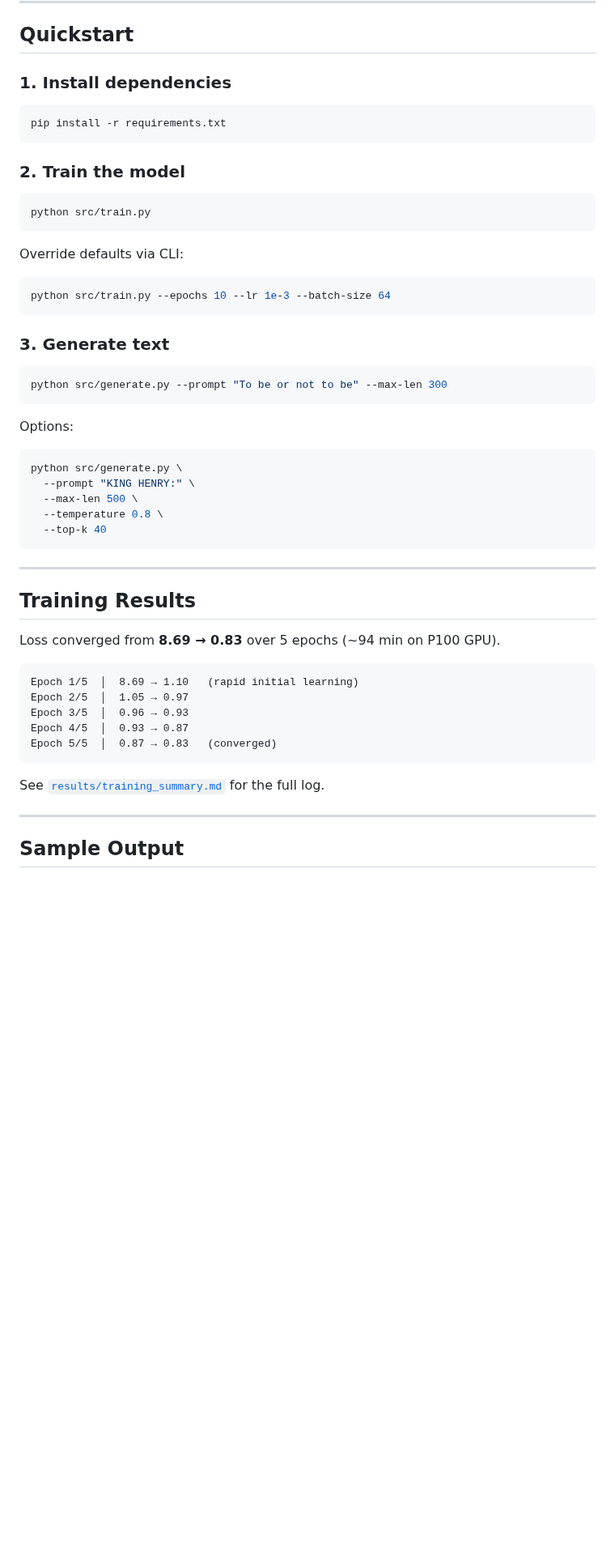
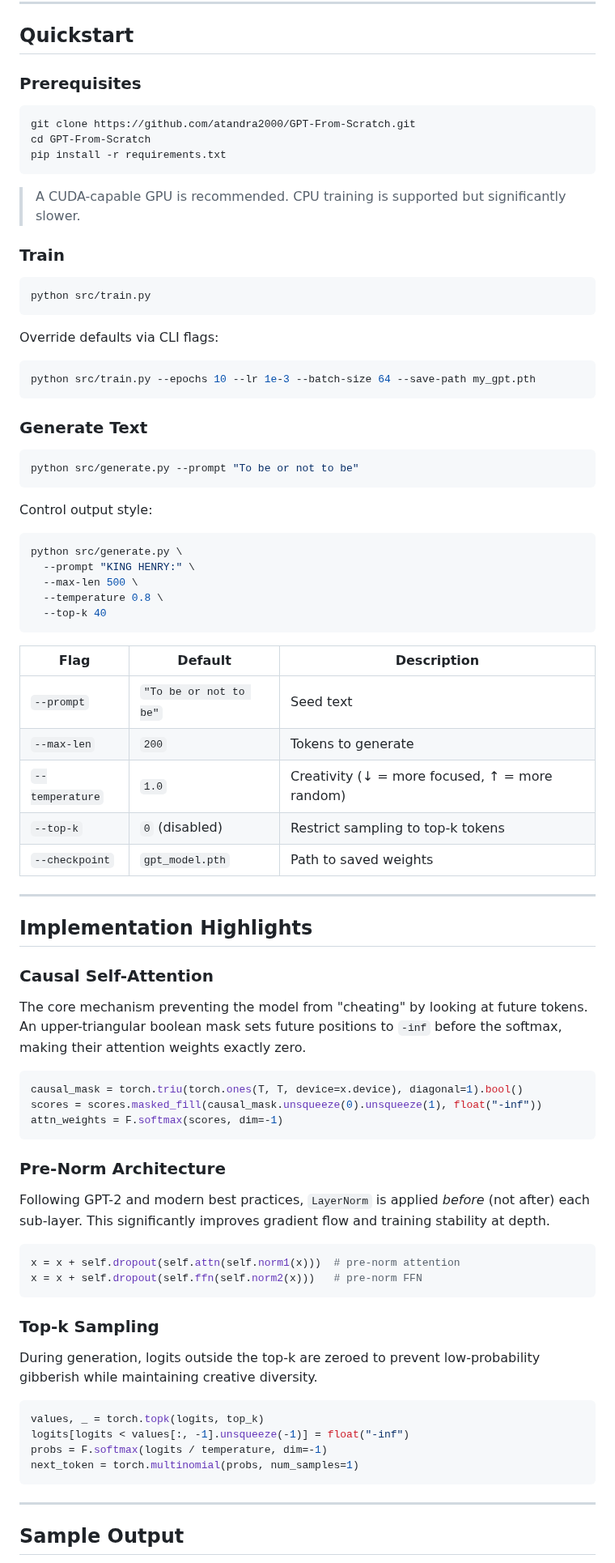
Before and after one commit to atandra2000/GPT-From-Scratch, a Markdown page: README.md, the part around one of its changes. Shown at 81% size. GitHub-like rendering; blank space fills up the shorter version.

````diff
--- a/README.md
+++ b/README.md
@@ -94,31 +145,35 @@ GPT-From-Scratch/
 
 ## Quickstart
 
-### 1. Install dependencies
+### Prerequisites
 
 ```bash
+git clone https://github.com/atandra2000/GPT-From-Scratch.git
+cd GPT-From-Scratch
 pip install -r requirements.txt
 ```
 
-### 2. Train the model
+> A CUDA-capable GPU is recommended. CPU training is supported but significantly slower.
+
+### Train
 
 ```bash
 python src/train.py
 ```
 
-Override defaults via CLI:
+Override defaults via CLI flags:
 
 ```bash
-python src/train.py --epochs 10 --lr 1e-3 --batch-size 64
+python src/train.py --epochs 10 --lr 1e-3 --batch-size 64 --save-path my_gpt.pth
 ```
 
-### 3. Generate text
+### Generate Text
 
 ```bash
-python src/generate.py --prompt "To be or not to be" --max-len 300
+python src/generate.py --prompt "To be or not to be"
 ```
 
-Options:
+Control output style:
 
 ```bash
 python src/generate.py \
@@ -128,21 +183,44 @@ python src/generate.py \
   --top-k 40
 ```
 
+| Flag | Default | Description |
+|------|---------|-------------|
+| `--prompt` | `"To be or not to be"` | Seed text |
+| `--max-len` | `200` | Tokens to generate |
+| `--temperature` | `1.0` | Creativity (↓ = more focused, ↑ = more random) |
+| `--top-k` | `0` (disabled) | Restrict sampling to top-k tokens |
+| `--checkpoint` | `gpt_model.pth` | Path to saved weights |
+
 ---
 
-## Training Results
+## Implementation Highlights
 
-Loss converged from **8.69 → 0.83** over 5 epochs (~94 min on P100 GPU).
+### Causal Self-Attention
+The core mechanism preventing the model from "cheating" by looking at future tokens. An upper-triangular boolean mask sets future positions to `-inf` before the softmax, making their attention weights exactly zero.
 
-```
-Epoch 1/5  │  8.69 → 1.10   (rapid initial learning)
-Epoch 2/5  │  1.05 → 0.97
-Epoch 3/5  │  0.96 → 0.93
-Epoch 4/5  │  0.93 → 0.87
-Epoch 5/5  │  0.87 → 0.83   (converged)
+```python
+causal_mask = torch.triu(torch.ones(T, T, device=x.device), diagonal=1).bool()
+scores = scores.masked_fill(causal_mask.unsqueeze(0).unsqueeze(1), float("-inf"))
+attn_weights = F.softmax(scores, dim=-1)
 ```
 
-See [`results/training_summary.md`](results/training_summary.md) for the full log.
+### Pre-Norm Architecture
+Following GPT-2 and modern best practices, `LayerNorm` is applied *before* (not after) each sub-layer. This significantly improves gradient flow and training stability at depth.
+
+```python
+x = x + self.dropout(self.attn(self.norm1(x)))  # pre-norm attention
+x = x + self.dropout(self.ffn(self.norm2(x)))   # pre-norm FFN
+```
+
+### Top-k Sampling
+During generation, logits outside the top-k are zeroed to prevent low-probability gibberish while maintaining creative diversity.
+
+```python
+values, _ = torch.topk(logits, top_k)
+logits[logits < values[:, -1].unsqueeze(-1)] = float("-inf")
+probs = F.softmax(logits / temperature, dim=-1)
+next_token = torch.multinomial(probs, num_samples=1)
+```
 
 ---
 
````
Also changed, not shown: other parts of README.md (+136 -93 lines), assets/loss_curve.png (added), 2 other files.
